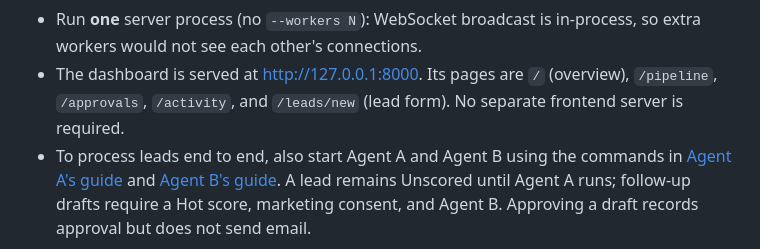
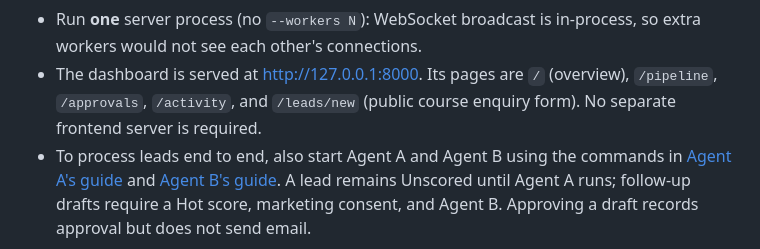
Before and after one commit to abrahamjust/mcp-agentic-crm, a Markdown page: backend/README.md, the part around the change. GitHub-like rendering.

```diff
--- a/backend/README.md
+++ b/backend/README.md
@@ -20,7 +20,7 @@ uvicorn app.main:app --reload --port 8000
   in-process, so extra workers would not see each other's connections.
 - The dashboard is served at http://127.0.0.1:8000. Its pages are
   `/` (overview), `/pipeline`, `/approvals`, `/activity`, and `/leads/new`
-  (lead form). No separate frontend server is required.
+  (public course enquiry form). No separate frontend server is required.
 - To process leads end to end, also start Agent A and Agent B using the
   commands in [Agent A's guide](../agent_a/README.md) and
   [Agent B's guide](../agent_b/README.md). A lead remains Unscored until
```
Also changed, not shown: README.md (+10 -4 lines).
